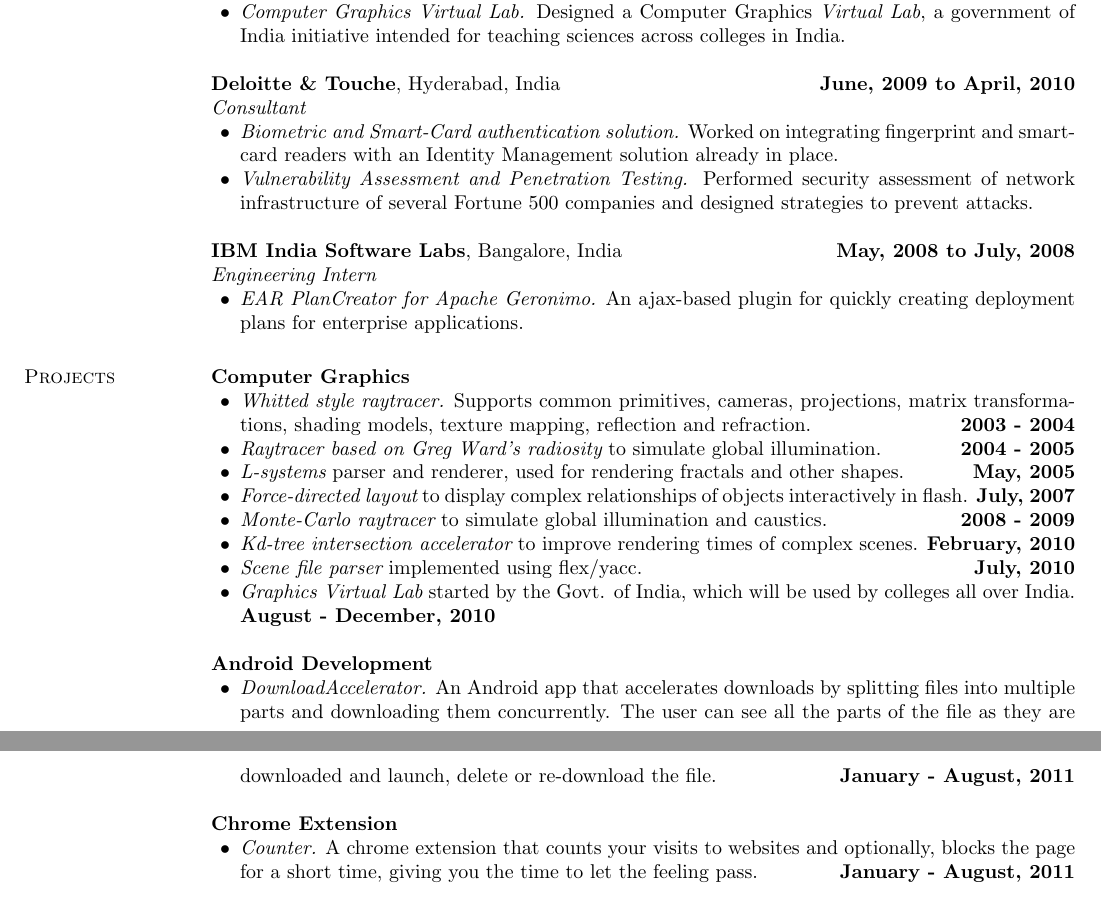
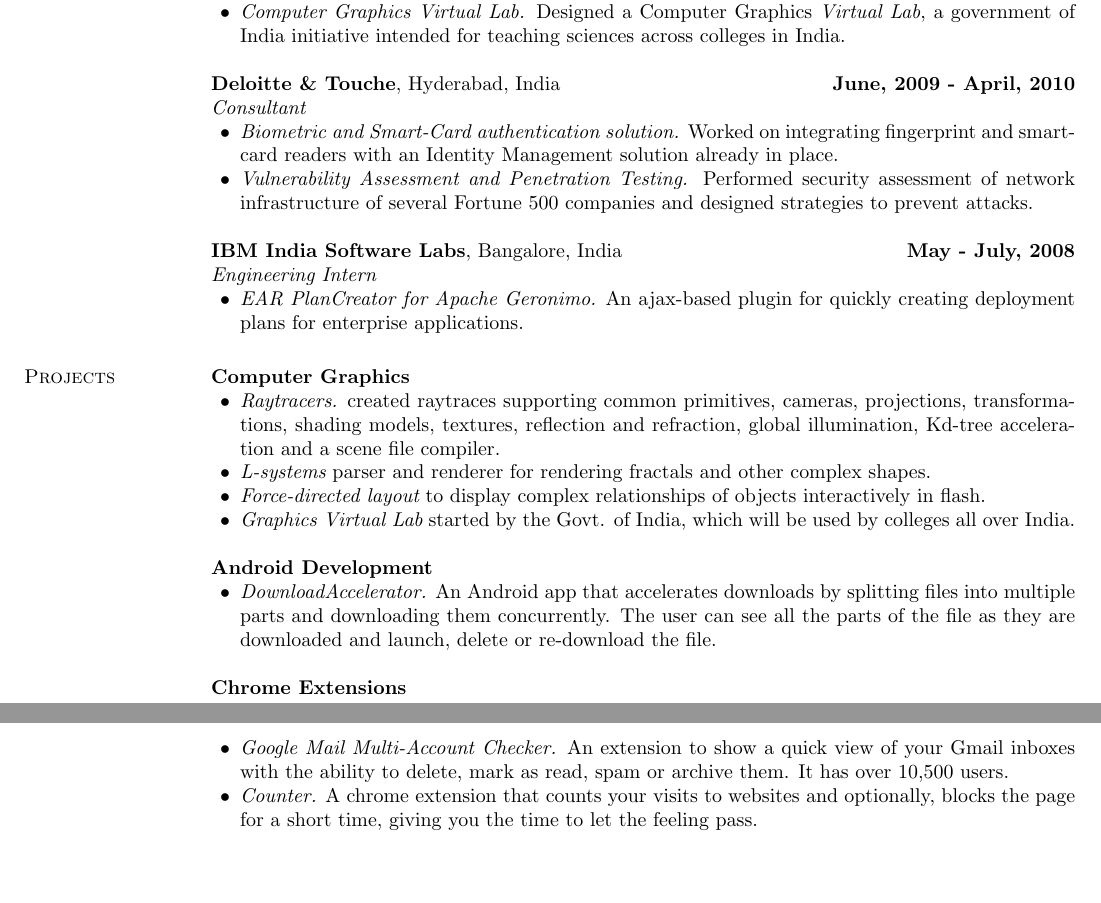
Before and after one commit to spkdroid/Resume-1, a LaTeX CV (resume.tex): two parts of pages 1 and 2 of 2, joined at a grey line, cut so that both start at the same text, the shorter picture padded with empty space. Compiled offline with pdfLaTeX.

Commit message:
Merging changes

```diff
--- a/resume.tex
+++ b/resume.tex
@@ -66,7 +66,7 @@
 \item {\em Computer Graphics Virtual Lab.} Designed a Computer Graphics {\em Virtual Lab}, a government of India initiative intended for teaching sciences across colleges in India.
 \end{list2}
 
-{\bf Deloitte \& Touche}, Hyderabad, India \hfill {\bf June, 2009 to April, 2010}\\
+{\bf Deloitte \& Touche}, Hyderabad, India \hfill {\bf June, 2009~-~April, 2010}\\
 {\em Consultant}\par
 \begin{list2}
 \item {\em Biometric and Smart-Card authentication solution.} Worked on integrating fingerprint
@@ -75,7 +75,7 @@
 of network infrastructure of several Fortune 500 companies and designed strategies to prevent attacks.
 \end{list2}
 
-{\bf IBM India Software Labs}, Bangalore, India \hfill {\bf May, 2008 to July, 2008}\\
+{\bf IBM India Software Labs}, Bangalore, India \hfill {\bf May~-~July, 2008}\\
 {\em Engineering Intern}\par
 \begin{list2}
 \item {\em EAR PlanCreator for Apache Geronimo.} An ajax-based plugin for quickly creating deployment plans for enterprise applications.
@@ -84,25 +84,22 @@
 \section{\sc Projects}
 {\bf Computer Graphics}
 \begin{list2}
-\item {\em Whitted style raytracer.} Supports common primitives, cameras, projections,
-matrix transformations, shading models, texture mapping, reflection and refraction. \hfill {\bf 2003~-~2004}
-\item {\em Raytracer based on Greg Ward's radiosity} to simulate global illumination.  \hfill {\bf 2004~-~2005}
-\item {\em L-systems} parser and renderer, used for rendering fractals and other shapes. \hfill {\bf May,~2005}
-\item {\em Force-directed layout} to display complex relationships of objects interactively in flash. \hfill {\bf July,~2007}
-\item {\em Monte-Carlo raytracer} to simulate global illumination and caustics. \hfill {\bf 2008~-~2009}
-\item {\em Kd-tree intersection accelerator} to improve rendering times of complex scenes. \hfill {\bf February,~2010}
-\item {\em Scene file parser} implemented using flex/yacc. \hfill {\bf July,~2010}
-\item {\em Graphics Virtual Lab} started by the Govt. of India, which will be used by colleges all over India. \hfill {\bf August~-~December,~2010}
+\item {\em Raytracers.} created raytraces supporting common primitives, cameras, projections, transformations,
+shading models, textures, reflection and refraction, global illumination, Kd-tree acceleration and a scene file compiler.
+\item {\em L-systems} parser and renderer for rendering fractals and other complex shapes.
+\item {\em Force-directed layout} to display complex relationships of objects interactively in flash.
+\item {\em Graphics Virtual Lab} started by the Govt. of India, which will be used by colleges all over India.
 \end{list2}
 
 {\bf Android Development}
 \begin{list2}
-\item {\em DownloadAccelerator.} An Android app that accelerates downloads by splitting files into multiple parts and downloading them concurrently. The user can see all the parts of the file as they are downloaded and launch, delete or re-download the file.\hfill {\bf January - August, 2011}
+\item {\em DownloadAccelerator.} An Android app that accelerates downloads by splitting files into multiple parts and downloading them concurrently. The user can see all the parts of the file as they are downloaded and launch, delete or re-download the file.
 \end{list2}
 
-{\bf Chrome Extension}
+{\bf Chrome Extensions}
 \begin{list2}
-\item {\em Counter.} A chrome extension that counts your visits to websites and optionally, blocks the page for a short time, giving you the time to let the feeling pass. \hfill {\bf January - August, 2011}
+\item {\em Google Mail Multi-Account Checker.} An extension to show a quick view of your Gmail inboxes with the ability to delete, mark as read, spam or archive them. It has over 10,500 users.
+\item {\em Counter.} A chrome extension that counts your visits to websites and optionally, blocks the page for a short time, giving you the time to let the feeling pass.
 \end{list2}
 
 {\bf Vim Plugin}
```
Also changed, not shown: resume.tex (24 more changed lines), 1 other file.
